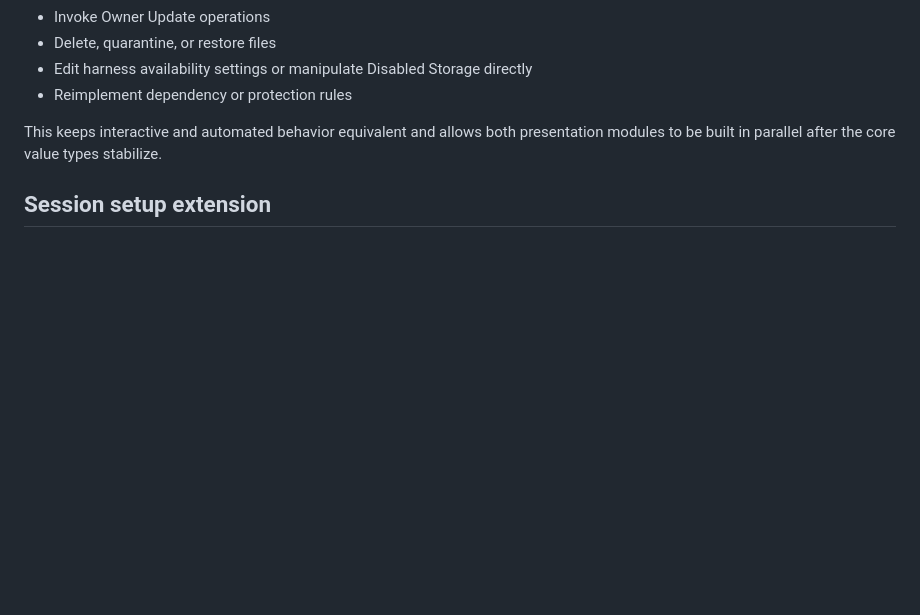
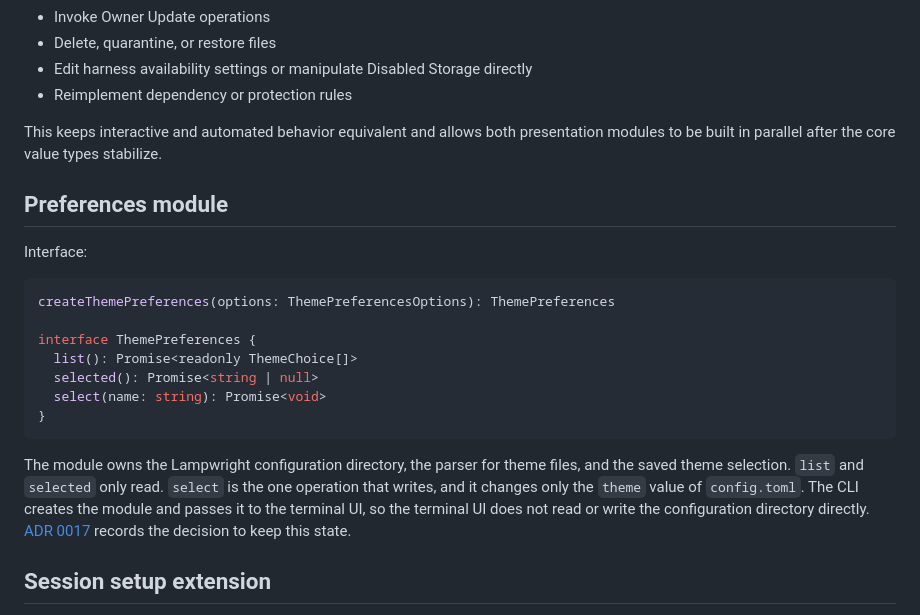
Before and after one commit to ukchucktown/lampwright, a Markdown page: docs/module-design.md, the part around the change. Rendered like a GitHub page; blank space fills up the shorter version.

````diff
--- a/docs/module-design.md
+++ b/docs/module-design.md
@@ -263,6 +263,28 @@ user intent or approvals. They must not:
 
 This keeps interactive and automated behavior equivalent and allows both presentation modules to be built in parallel after the core value types stabilize.
 
+## Preferences module
+
+Interface:
+
+```ts
+createThemePreferences(options: ThemePreferencesOptions): ThemePreferences
+
+interface ThemePreferences {
+  list(): Promise<readonly ThemeChoice[]>
+  selected(): Promise<string | null>
+  select(name: string): Promise<void>
+}
+```
+
+The module owns the Lampwright configuration directory, the parser for theme
+files, and the saved theme selection. `list` and `selected` only read.
+`select` is the one operation that writes, and it changes only the `theme`
+value of `config.toml`. The CLI creates the module and passes it to the
+terminal UI, so the terminal UI does not read or write the configuration
+directory directly. [ADR 0017](./adr/0017-keep-theme-preferences-in-a-configuration-file.md)
+records the decision to keep this state.
+
 ## Session setup extension
 
 The [Session setup contract](./session-setup.md#shared-contracts-and-compatibility)
````
Also changed, not shown: README.md (+9 -0 lines), docs/cli.md (+11 -0 lines), docs/assets/tui-inventory.png.
